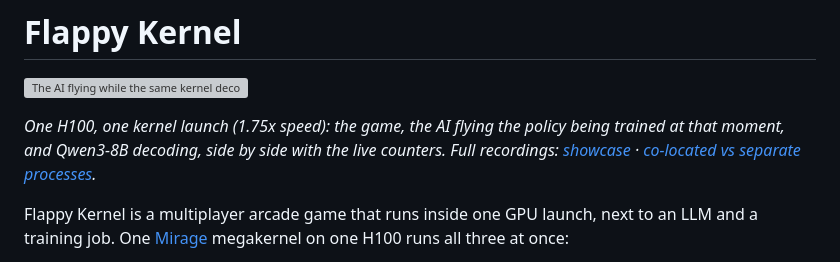
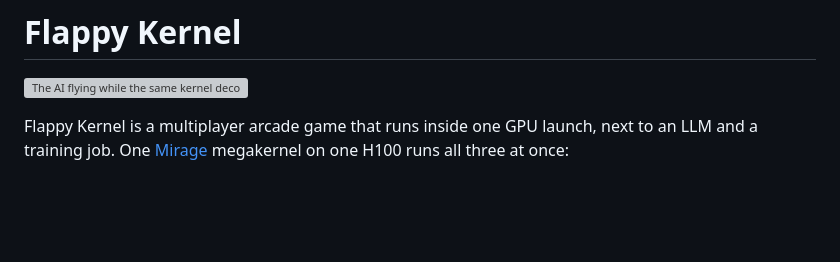
Before and after one commit to x24whoamix24/flappy-kernel, a Markdown page: README.md, the part around the change. Rendered like a GitHub page; blank space fills up the shorter version; grey boxes are pictures that could not be loaded.

```diff
--- a/README.md
+++ b/README.md
@@ -1,11 +1,6 @@
 # Flappy Kernel
 
 ![The AI flying while the same kernel decodes the LLM and trains it](docs/media/showcase.gif)
-
-*One H100, one kernel launch (1.75x speed): the game, the AI flying the policy being trained
-at that moment, and Qwen3-8B decoding, side by side with the live counters.
-Full recordings: [showcase](docs/media/showcase.mp4) ·
-[co-located vs separate processes](docs/media/comparison.mp4).*
 
 Flappy Kernel is a multiplayer arcade game that runs inside one GPU launch, next to an LLM
 and a training job. One [Mirage](https://github.com/mirage-project/mirage) megakernel on
```
Also changed, not shown: AGENTS.md (+23 -2 lines).
